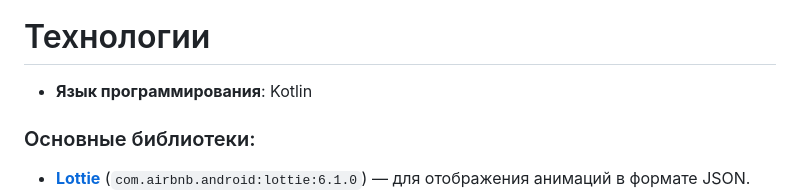
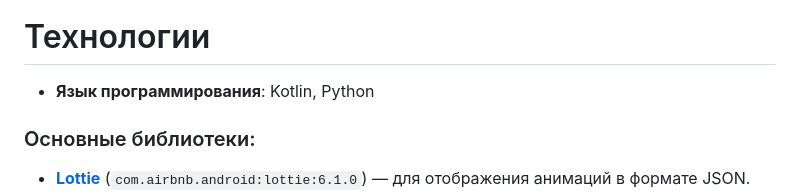
Before and after one commit to AlexeyPerm/IoT, a Markdown page: README.md, the part around the change. GitHub-like rendering.

```diff
--- a/README.md
+++ b/README.md
@@ -39,7 +39,7 @@
 #### Андроид приложеине
 ![Screenshot_20250113_162714_IoT.png](Readme_png/Screenshot_20250113_162714_IoT.png)
 # Технологии
-- **Язык программирования**: Kotlin
+- **Язык программирования**: Kotlin, Python
 
 ### Основные библиотеки:
 - **[Lottie](https://airbnb.io/lottie/)** (`com.airbnb.android:lottie:6.1.0`) — для отображения анимаций в формате JSON.
```
